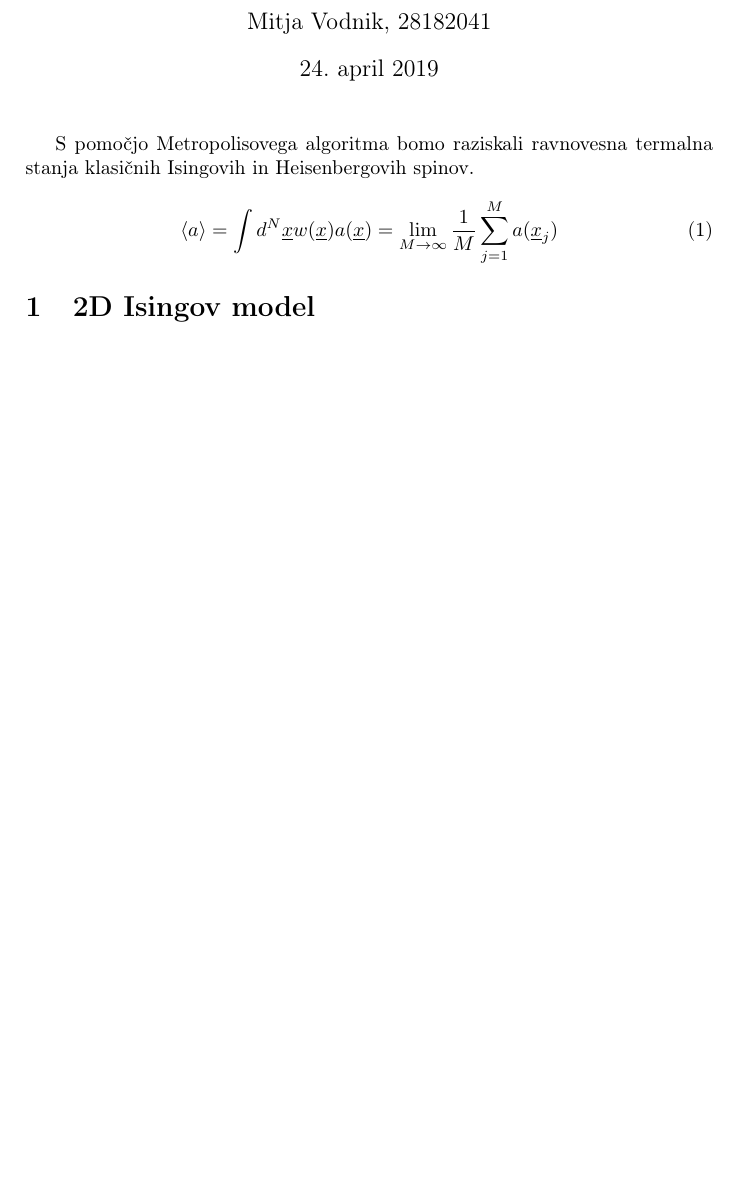
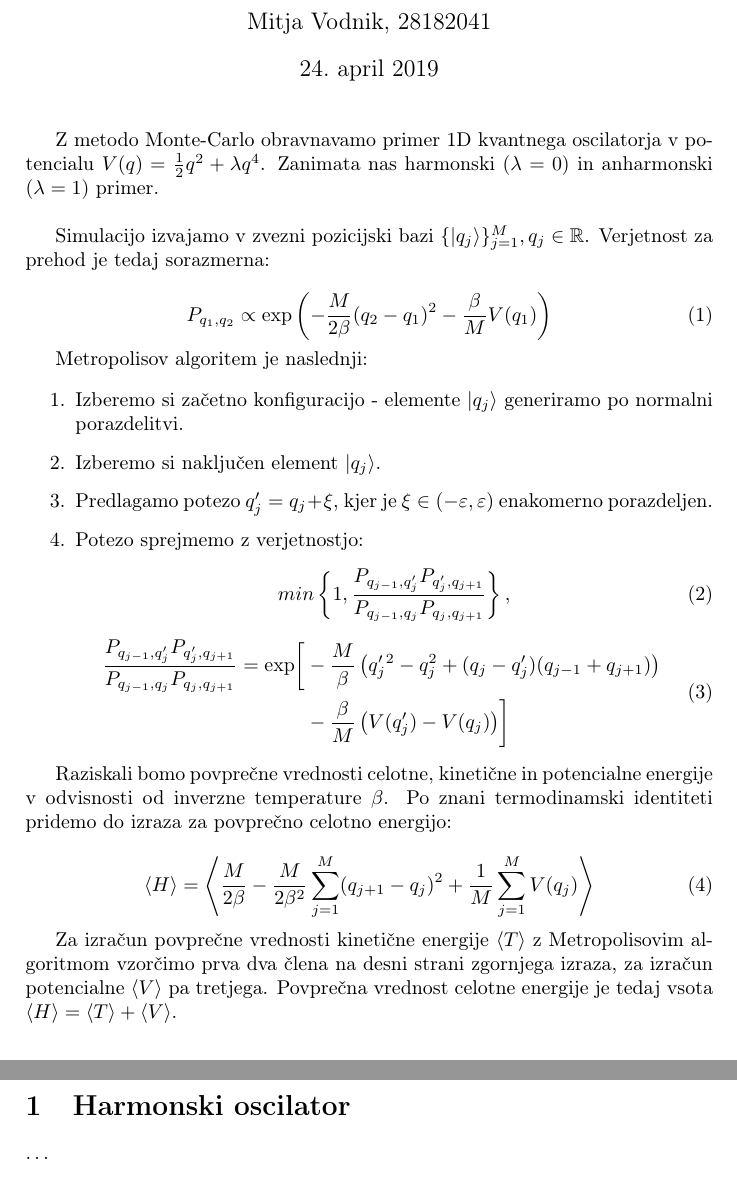
Before and after one commit to SilverCol/QuantumMC, a LaTeX document (report/mitja_vodnik_IV.2.tex): part of the page before the commit and two parts of pages 1 and 2 of 2 after it, the two joined at a grey line, cut so that both start at the same text, the shorter picture padded with empty space. Compiled offline with pdfLaTeX.

Commit message:
report intro

```diff
--- a/report/mitja_vodnik_IV.2.tex
+++ b/report/mitja_vodnik_IV.2.tex
@@ -41,7 +41,7 @@
 \newcommand{\vv}{\vec{v}}
 \newcommand{\vo}{\vec{\omega}}
 \newcommand{\uvs}{\underline{\vs}}
-\newcommand{\expected}[1]{\langle #1 \rangle}
+\newcommand{\expected}[1]{\left\langle #1 \right\rangle}
 \newcommand{\D}{\Delta}
 
 \begin{document}
@@ -53,14 +53,51 @@
 	\date{\today}
 	\maketitle
 
-    S pomočjo Metropolisovega algoritma bomo raziskali ravnovesna termalna stanja klasičnih Isingovih in Heisenbergovih
-    spinov.
+    Z metodo Monte-Carlo obravnavamo primer 1D kvantnega oscilatorja v potencialu $V(q) = \half q^2 + \lambda q^4$.
+    Zanimata nas harmonski ($\lambda = 0$) in anharmonski ($\lambda = 1$) primer. \\
+
+    Simulacijo izvajamo v zvezni pozicijski bazi $\{ \ket{q_j} \}_{j=1}^M, q_j \in \mathbb{R}$.
+    Verjetnost za prehod je tedaj sorazmerna:
 
     \begin{equation}\label{eq1}
-        \expected{a} = \int d^N\x w(\x) a(\x) = \lim_{M \to \infty} \frac{1}{M} \sum_{j=1}^M a(\x_j)
+        P_{q_1, q_2} \propto \exp \left( -\frac{M}{2\beta}(q_2 - q_1)^2 - \frac{\beta}{M}V(q_1) \right)
     \end{equation}
 
-    \section{2D Isingov model}
+    Metropolisov algoritem je naslednji:
+
+    \begin{enumerate}
+        \item Izberemo si začetno konfiguracijo - elemente $\ket{q_j}$ generiramo po normalni porazdelitvi.
+        \item Izberemo si naključen element $\ket{q_j}$.
+        \item Predlagamo potezo $q'_j = q_j + \xi$, kjer je $\xi \in (-\varepsilon, \varepsilon)$ enakomerno porazdeljen.
+        \item Potezo sprejmemo z verjetnostjo:
+        \begin{equation}\label{eq2}
+            min \left\{ 1, \frac{P_{q_{j-1}, q'_j} P_{q'_j, q_{j+1}}}{P_{q_{j-1}, q_j} P_{q_j, q_{j+1}}} \right\},
+        \end{equation}
+        \begin{equation}\label{eq3}
+            \begin{split}
+                \frac{P_{q_{j-1}, q'_j} P_{q'_j, q_{j+1}}}{P_{q_{j-1}, q_j} P_{q_j, q_{j+1}}} =
+                \exp \biggl[ &-\frac{M}{\beta}\left(q'_j^2 - q_j^2 + (q_j - q'_j)(q_{j-1} + q_{j+1})\right) \\
+                            &- \frac{\beta}{M}\left(V(q'_j) - V(q_j)\right) \biggr]
+            \end{split}
+        \end{equation}
+    \end{enumerate}
+
+    Raziskali bomo povprečne vrednosti celotne, kinetične in potencialne energije v odvisnosti od inverzne temperature
+    $\beta$.
+    Po znani termodinamski identiteti pridemo do izraza za povprečno celotno energijo:
+
+    \begin{equation}\label{eq5}
+        \expected{H} = \expected{\frac{M}{2\beta} - \frac{M}{2\beta^2}\sum_{j=1}^M (q_{j+1} - q_j)^2
+                                + \frac{1}{M}\sum_{j=1}^M V(q_j)}
+    \end{equation}
+
+    Za izračun povprečne vrednosti kinetične energije $\expected{T}$ z Metropolisovim algoritmom vzorčimo prva dva člena
+    na desni strani zgornjega izraza, za izračun potencialne $\expected{V}$ pa tretjega.
+    Povprečna vrednost celotne energije je tedaj vsota $\expected{H} = \expected{T} + \expected{V}$.
+
+    \section{Harmonski oscilator}
+
+    \ldots
 
     \iffalse
     \begin{figure}
```
